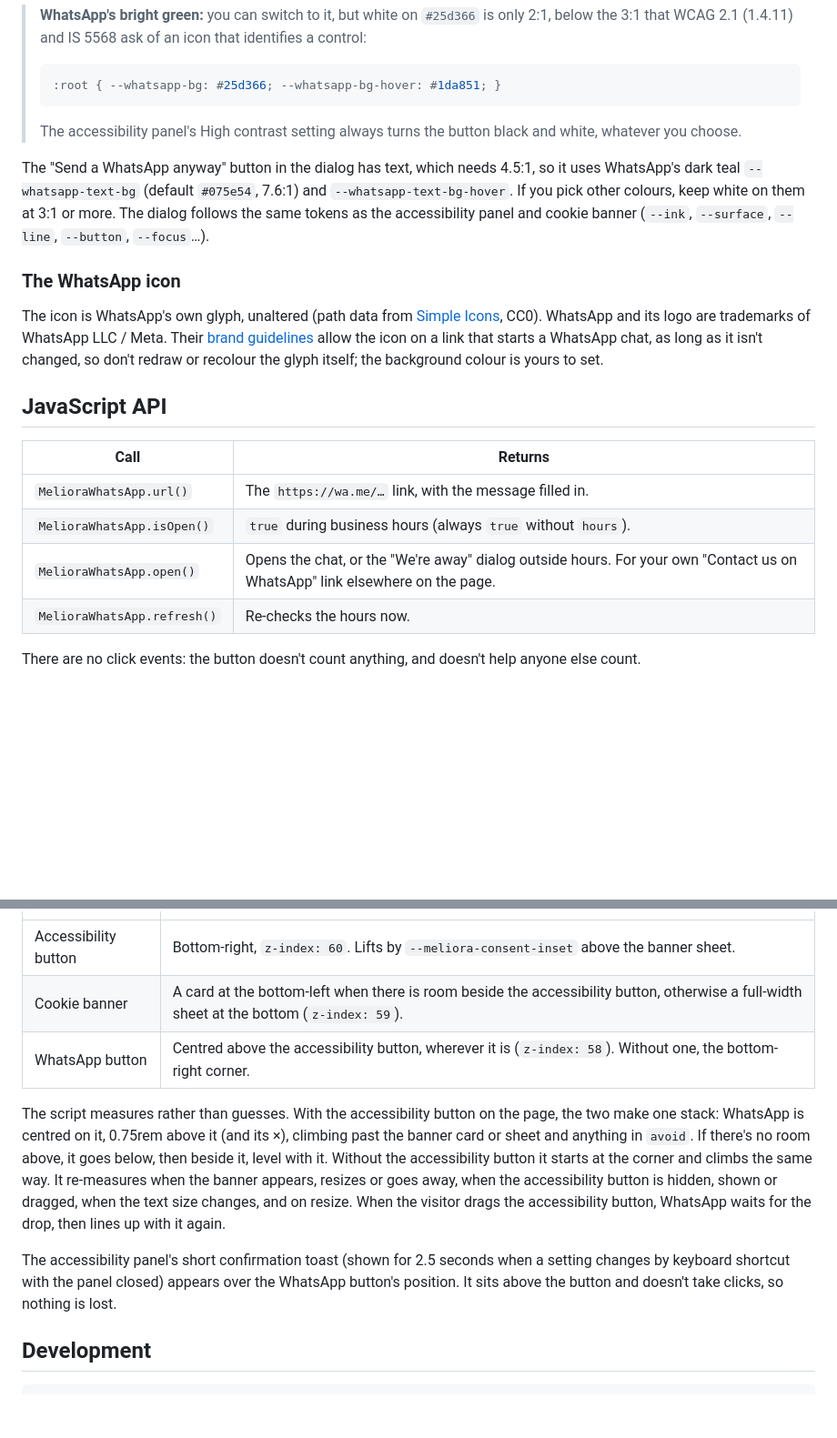
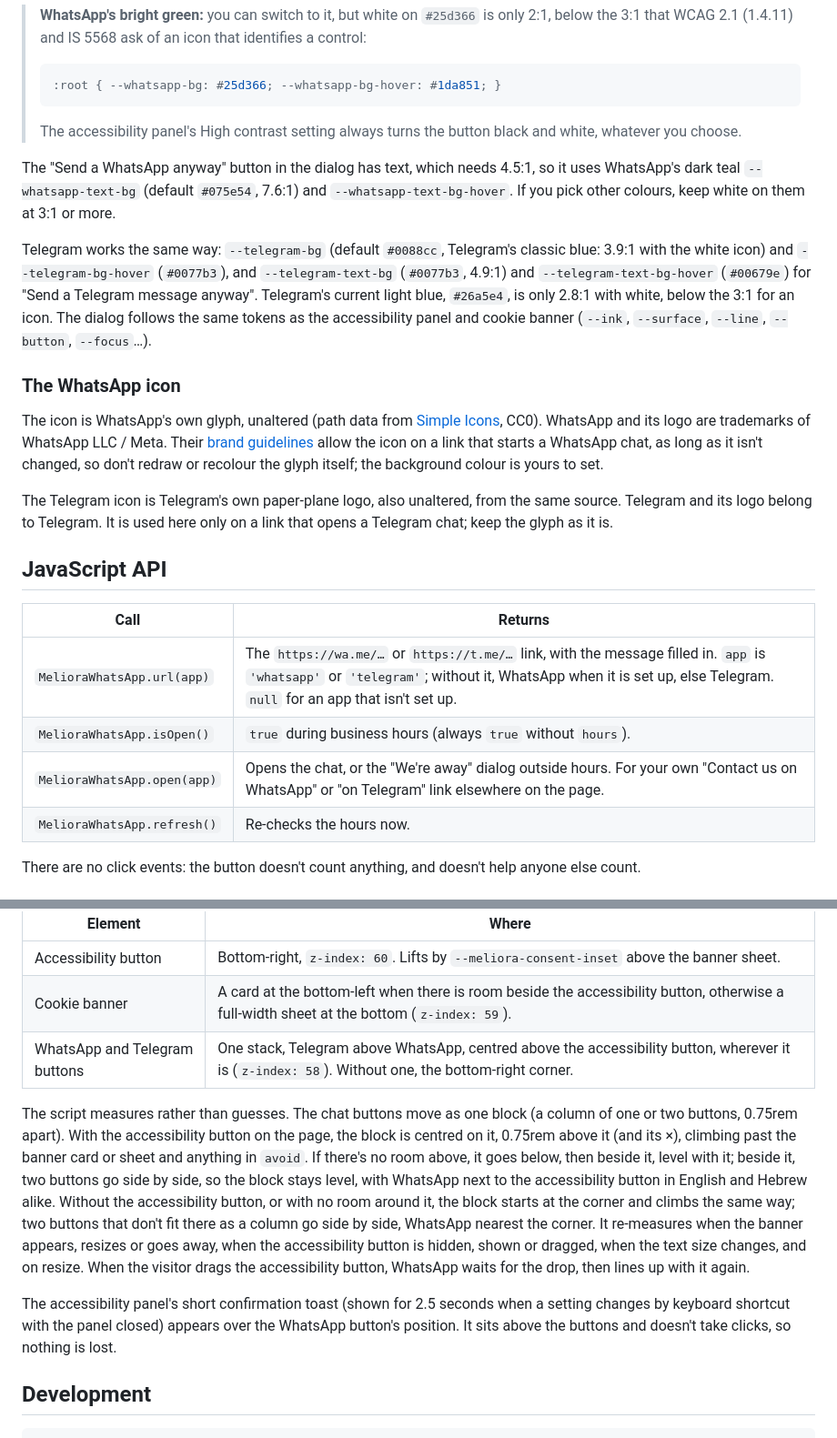
Before and after one commit to melioradev/meliora-whatsapp, a Markdown page: README.md, 2 parts joined by grey strips. Shown at 91% size. Rendered like a GitHub page; blank space fills up the shorter version.

```diff
--- a/README.md
+++ b/README.md
@@ -94,19 +99,23 @@ The button is `--whatsapp-bg` (default WhatsApp's teal, `#128c7e`: 4.1:1 with th
 >
 > The accessibility panel's High contrast setting always turns the button black and white, whatever you choose.
 
- The "Send a WhatsApp anyway" button in the dialog has text, which needs 4.5:1, so it uses WhatsApp's dark teal `--whatsapp-text-bg` (default `#075e54`, 7.6:1) and `--whatsapp-text-bg-hover`. If you pick other colours, keep white on them at 3:1 or more. The dialog follows the same tokens as the accessibility panel and cookie banner (`--ink`, `--surface`, `--line`, `--button`, `--focus`…).
+ The "Send a WhatsApp anyway" button in the dialog has text, which needs 4.5:1, so it uses WhatsApp's dark teal `--whatsapp-text-bg` (default `#075e54`, 7.6:1) and `--whatsapp-text-bg-hover`. If you pick other colours, keep white on them at 3:1 or more.
+
+Telegram works the same way: `--telegram-bg` (default `#0088cc`, Telegram's classic blue: 3.9:1 with the white icon) and `--telegram-bg-hover` (`#0077b3`), and `--telegram-text-bg` (`#0077b3`, 4.9:1) and `--telegram-text-bg-hover` (`#00679e`) for "Send a Telegram message anyway". Telegram's current light blue, `#26a5e4`, is only 2.8:1 with white, below the 3:1 for an icon. The dialog follows the same tokens as the accessibility panel and cookie banner (`--ink`, `--surface`, `--line`, `--button`, `--focus`…).
 
 ### The WhatsApp icon
 
 The icon is WhatsApp's own glyph, unaltered (path data from [Simple Icons](https://simpleicons.org/), CC0). WhatsApp and its logo are trademarks of WhatsApp LLC / Meta. Their [brand guidelines](https://www.whatsappbrand.com/) allow the icon on a link that starts a WhatsApp chat, as long as it isn't changed, so don't redraw or recolour the glyph itself; the background colour is yours to set.
 
+The Telegram icon is Telegram's own paper-plane logo, also unaltered, from the same source. Telegram and its logo belong to Telegram. It is used here only on a link that opens a Telegram chat; keep the glyph as it is.
+
 ## JavaScript API
 
 | Call | Returns |
 |---|---|
-| `MelioraWhatsApp.url()` | The `https://wa.me/…` link, with the message filled in. |
+| `MelioraWhatsApp.url(app)` | The `https://wa.me/…` or `https://t.me/…` link, with the message filled in. `app` is `'whatsapp'` or `'telegram'`; without it, WhatsApp when it is set up, else Telegram. `null` for an app that isn't set up. |
 | `MelioraWhatsApp.isOpen()` | `true` during business hours (always `true` without `hours`). |
-| `MelioraWhatsApp.open()` | Opens the chat, or the "We're away" dialog outside hours. For your own "Contact us on WhatsApp" link elsewhere on the page. |
+| `MelioraWhatsApp.open(app)` | Opens the chat, or the "We're away" dialog outside hours. For your own "Contact us on WhatsApp" or "on Telegram" link elsewhere on the page. |
 | `MelioraWhatsApp.refresh()` | Re-checks the hours now. |
 
 There are no click events: the button doesn't count anything, and doesn't help anyone else count.
@@ -119,11 +128,11 @@ Corners are shared by three Meliora tools:
 |---|---|
 | Accessibility button | Bottom-right, `z-index: 60`. Lifts by `--meliora-consent-inset` above the banner sheet. |
 | Cookie banner | A card at the bottom-left when there is room beside the accessibility button, otherwise a full-width sheet at the bottom (`z-index: 59`). |
-| WhatsApp button | Centred above the accessibility button, wherever it is (`z-index: 58`). Without one, the bottom-right corner. |
+| WhatsApp and Telegram buttons | One stack, Telegram above WhatsApp, centred above the accessibility button, wherever it is (`z-index: 58`). Without one, the bottom-right corner. |
 
-The script measures rather than guesses. With the accessibility button on the page, the two make one stack: WhatsApp is centred on it, 0.75rem above it (and its ×), climbing past the banner card or sheet and anything in `avoid`. If there's no room above, it goes below, then beside it, level with it. Without the accessibility button it starts at the corner and climbs the same way. It re-measures when the banner appears, resizes or goes away, when the accessibility button is hidden, shown or dragged, when the text size changes, and on resize. When the visitor drags the accessibility button, WhatsApp waits for the drop, then lines up with it again.
+The script measures rather than guesses. The chat buttons move as one block (a column of one or two buttons, 0.75rem apart). With the accessibility button on the page, the block is centred on it, 0.75rem above it (and its ×), climbing past the banner card or sheet and anything in `avoid`. If there's no room above, it goes below, then beside it, level with it; beside it, two buttons go side by side, so the block stays level, with WhatsApp next to the accessibility button in English and Hebrew alike. Without the accessibility button, or with no room around it, the block starts at the corner and climbs the same way; two buttons that don't fit there as a column go side by side, WhatsApp nearest the corner. It re-measures when the banner appears, resizes or goes away, when the accessibility button is hidden, shown or dragged, when the text size changes, and on resize. When the visitor drags the accessibility button, WhatsApp waits for the drop, then lines up with it again.
 
-The accessibility panel's short confirmation toast (shown for 2.5 seconds when a setting changes by keyboard shortcut with the panel closed) appears over the WhatsApp button's position. It sits above the button and doesn't take clicks, so nothing is lost.
+The accessibility panel's short confirmation toast (shown for 2.5 seconds when a setting changes by keyboard shortcut with the panel closed) appears over the WhatsApp button's position. It sits above the buttons and doesn't take clicks, so nothing is lost.
 
 ## Development
 
```
Also changed, not shown: other parts of README.md (+20 -15 lines), CHANGELOG.md (+9 -0 lines), docs/screenshots/away-dialog-dark-he.png, docs/screenshots/away-dialog.png, docs/screenshots/corner-light.png, docs/screenshots/mobile-sheet.png, 8 other files.
